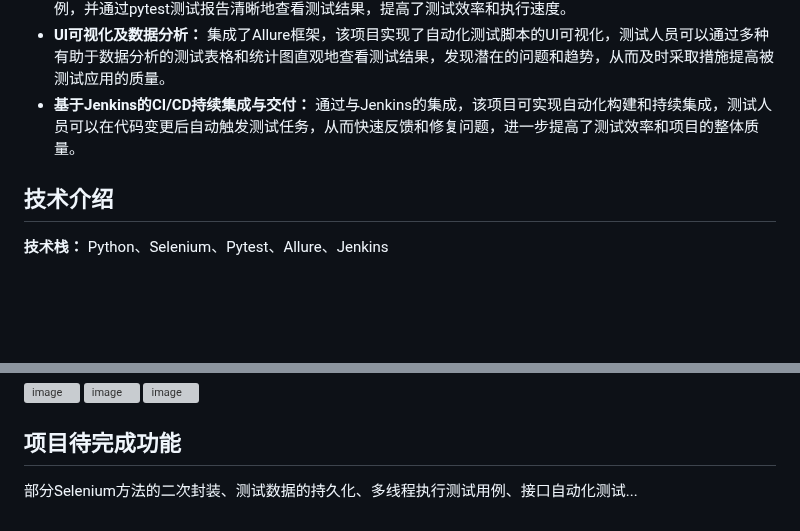
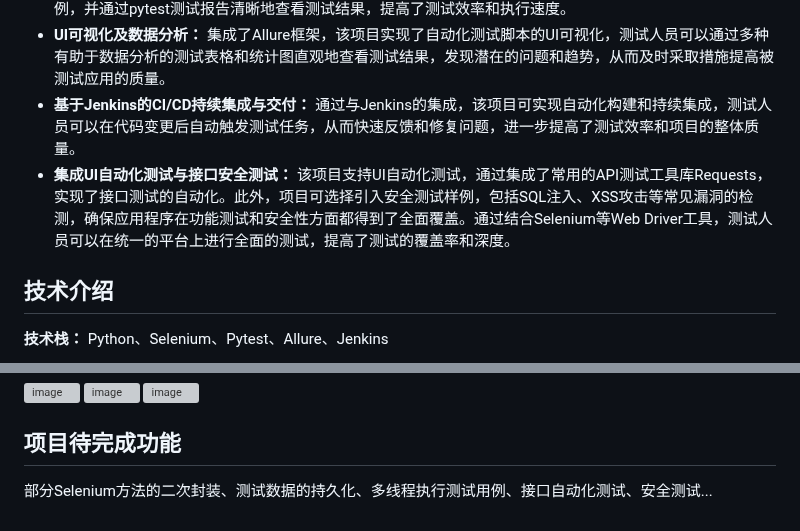
Before and after one commit to iAmAnyus/webAutomatedTestingFramework, a Markdown page: README.md, 2 parts joined by grey strips. Rendered like a GitHub page; blank space fills up the shorter version; grey boxes are pictures that could not be loaded.

```diff
--- a/README.md
+++ b/README.md
@@ -43,6 +43,8 @@ automatedTestingFramework-master
 - **多样例批量执行：** 通过集成pytest库，该项目实现了多样例批量执行，测试人员可以一次性运行多个测试用例，并通过pytest测试报告清晰地查看测试结果，提高了测试效率和执行速度。
 - **UI可视化及数据分析：** 集成了Allure框架，该项目实现了自动化测试脚本的UI可视化，测试人员可以通过多种有助于数据分析的测试表格和统计图直观地查看测试结果，发现潜在的问题和趋势，从而及时采取措施提高被测试应用的质量。
 - **基于Jenkins的CI/CD持续集成与交付：** 通过与Jenkins的集成，该项目可实现自动化构建和持续集成，测试人员可以在代码变更后自动触发测试任务，从而快速反馈和修复问题，进一步提高了测试效率和项目的整体质量。
+- **集成UI自动化测试与接口安全测试：** 该项目支持UI自动化测试，通过集成了常用的API测试工具库Requests，实现了接口测试的自动化。此外，项目可选择引入安全测试样例，包括SQL注入、XSS攻击等常见漏洞的检测，确保应用程序在功能测试和安全性方面都得到了全面覆盖。通过结合Selenium等Web Driver工具，测试人员可以在统一的平台上进行全面的测试，提高了测试的覆盖率和深度。
+
 ## 技术介绍
 
 **技术栈：** Python、Selenium、Pytest、Allure、Jenkins
@@ -202,4 +204,4 @@ https://www.cnblogs.com/luoshuai7394/p/17706998.html
 ![image](https://github.com/iAmAnyus/webAutomatedTestingFramework/assets/130461533/18ab6c5a-839a-428d-a366-0a0e65e5bbfe)
 
 ## 项目待完成功能
-部分Selenium方法的二次封装、测试数据的持久化、多线程执行测试用例、接口自动化测试...
+部分Selenium方法的二次封装、测试数据的持久化、多线程执行测试用例、接口自动化测试、安全测试...
```
